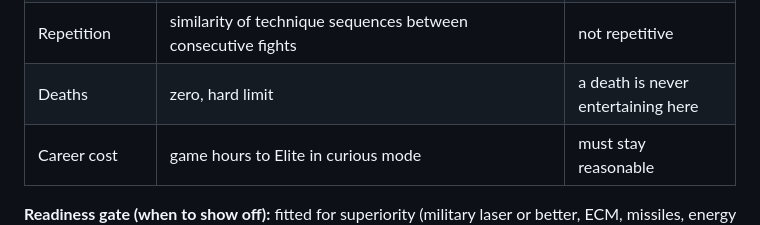
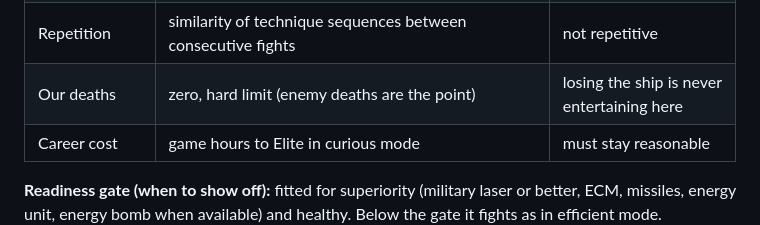
Before and after one commit to 8bitkick/elite-agent, a Markdown page: docs/FIGHTING.md, the part around the change. Drawn GitHub-style.

Commit message:
docs/FIGHTING.md: the hard limit is our deaths, not the enemy's
Co-Authored-By: Claude Opus 5.5 <noreply@anthropic.com>
Claude-Session: https://claude.ai/code/session_013X673KK1a8n6JGuJ8wWSnc

```diff
--- a/docs/FIGHTING.md
+++ b/docs/FIGHTING.md
@@ -41,7 +41,7 @@ outfitted, it fights as in efficient mode.
 | Superiority | damage taken, near misses vs hits, shield never below a floor | skill, not luck |
 | Pacing | fight length within a band; kill spacing; no dead air (no enemy on screen) | not tedious |
 | Repetition | similarity of technique sequences between consecutive fights | not repetitive |
-| Deaths | zero, hard limit | a death is never entertaining here |
+| Our deaths | zero, hard limit (enemy deaths are the point) | losing the ship is never entertaining here |
 | Career cost | game hours to Elite in curious mode | must stay reasonable |
 
 **Readiness gate (when to show off):** fitted for superiority (military laser or better, ECM, missiles,
```
